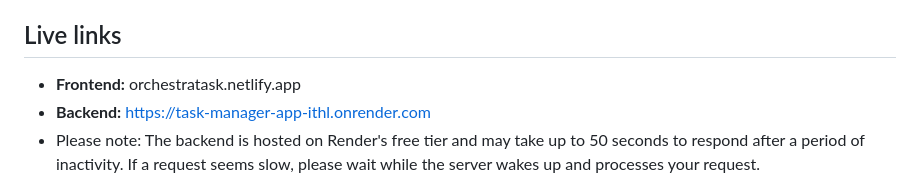
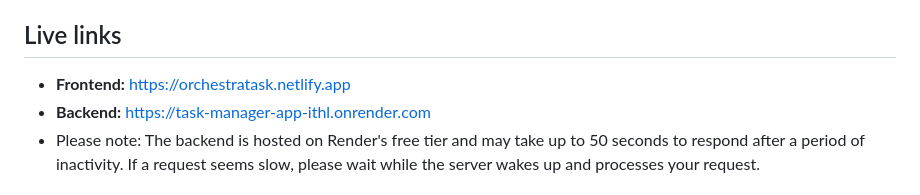
Before and after one commit to Riyaj-shaik/Task-manager-app, a Markdown page: README.md, the part around the change. Rendered like a GitHub page.

Commit message:
Update live links in README

```diff
--- a/README.md
+++ b/README.md
@@ -6,7 +6,7 @@ Built as an intern assignment.
 
 ## Live links
 
-- **Frontend:** orchestratask.netlify.app
+- **Frontend:** https://orchestratask.netlify.app
 - **Backend:**  https://task-manager-app-ithl.onrender.com
 - Please note: The backend is hosted on Render's free tier and may take up to 50 seconds to respond after a period of inactivity. If a request seems slow, please wait while the server wakes up and processes your request.
 
```
